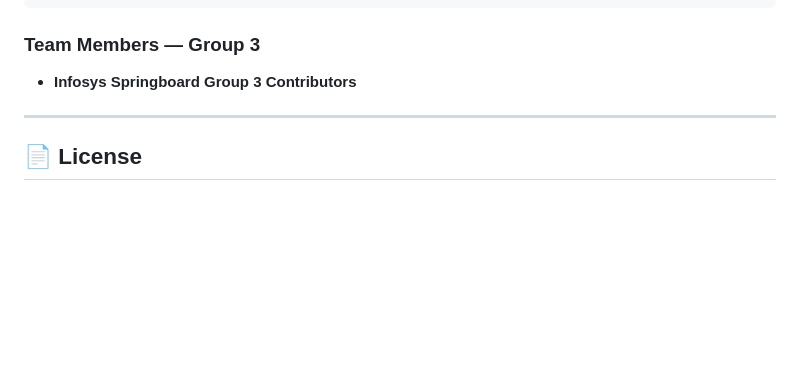
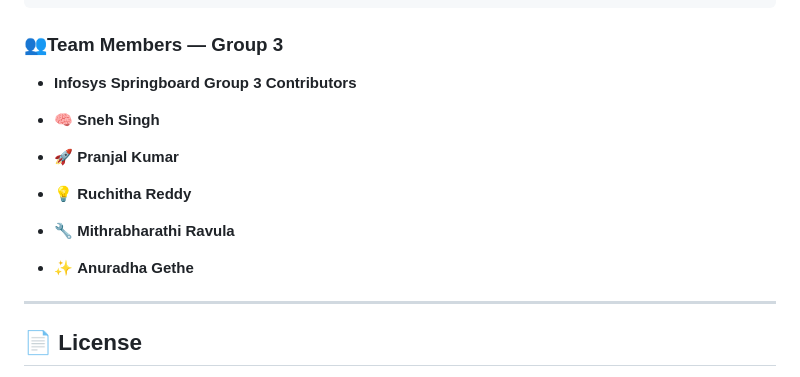
Before and after one commit to Pranjal-tech83/Grp3_InfosysSpringboard, a Markdown page: README.md, the part around the change. Rendered like a GitHub page; blank space fills up the shorter version.

Commit message:
Enhance team members section with emojis
Updated the team members section with emojis for better visual appeal.

````diff
--- a/README.md
+++ b/README.md
@@ -612,8 +612,14 @@ SupportPilot was built collaboratively by **Group 3** as part of the **Infosys S
 └──────────────┴───────────────────────────────────────────────────────────────┴────────────────────────────┘
 ```
 
-### Team Members — Group 3
+### 👥Team Members — Group 3
 - **Infosys Springboard Group 3 Contributors**
+
+- 🧠 **Sneh Singh**
+- 🚀 **Pranjal Kumar**
+- 💡 **Ruchitha Reddy**
+- 🔧 **Mithrabharathi Ravula**
+- ✨ **Anuradha Gethe**
 
 ---
 
````
